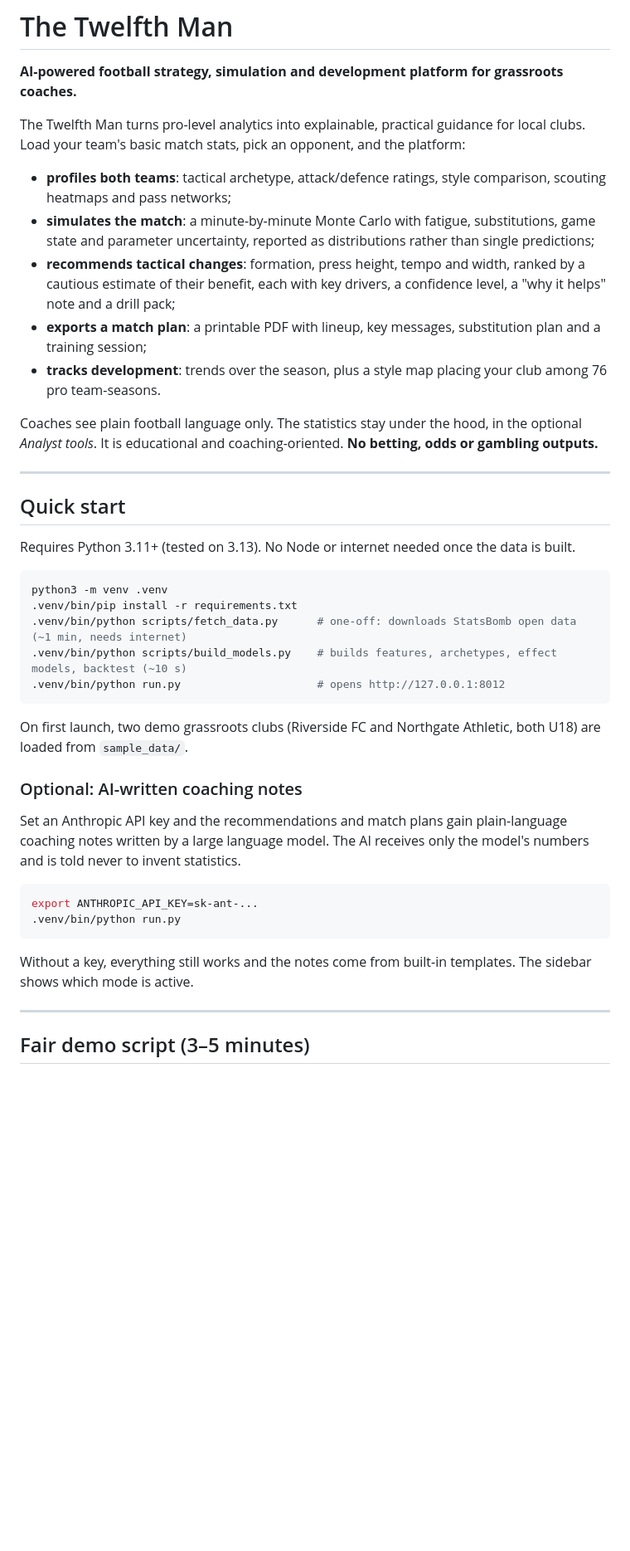
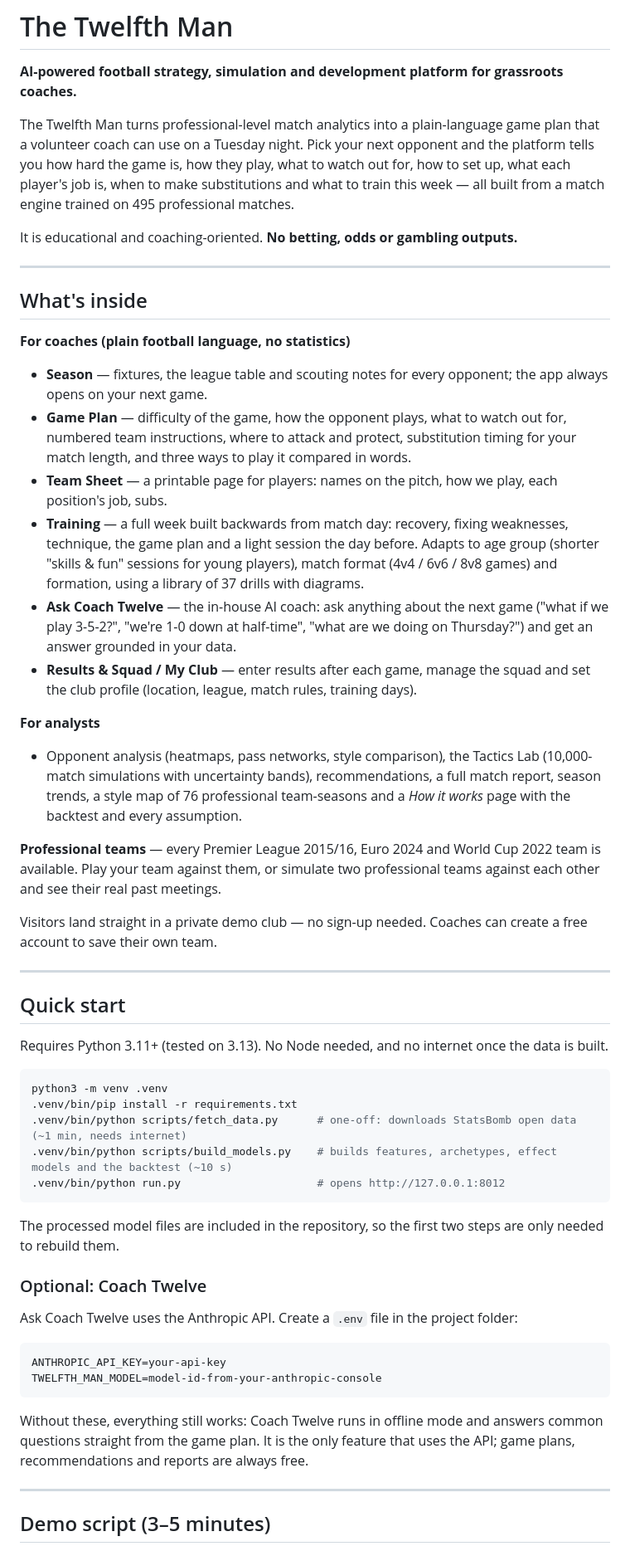
Before and after one commit to Sahilhapani5667/Twelfth-Man, a Markdown page: README.md, the part around one of its changes. Shown at 83% size. GitHub-like rendering; blank space fills up the shorter version.

````diff
--- a/README.md
+++ b/README.md
@@ -2,47 +2,69 @@
 
 **AI-powered football strategy, simulation and development platform for grassroots coaches.**
 
-The Twelfth Man turns pro-level analytics into explainable, practical guidance for local clubs. Load your
-team's basic match stats, pick an opponent, and the platform:
+The Twelfth Man turns professional-level match analytics into a plain-language game plan that a volunteer coach can
+use on a Tuesday night. Pick your next opponent and the platform tells you how hard the game is, how they play, what
+to watch out for, how to set up, what each player's job is, when to make substitutions and what to train this week —
+all built from a match engine trained on 495 professional matches.
 
-- **profiles both teams**: tactical archetype, attack/defence ratings, style comparison, scouting heatmaps and pass networks;
-- **simulates the match**: a minute-by-minute Monte Carlo with fatigue, substitutions, game state and parameter uncertainty, reported as distributions rather than single predictions;
-- **recommends tactical changes**: formation, press height, tempo and width, ranked by a cautious estimate of their benefit, each with key drivers, a confidence level, a "why it helps" note and a drill pack;
-- **exports a match plan**: a printable PDF with lineup, key messages, substitution plan and a training session;
-- **tracks development**: trends over the season, plus a style map placing your club among 76 pro team-seasons.
+It is educational and coaching-oriented. **No betting, odds or gambling outputs.**
 
-Coaches see plain football language only. The statistics stay under the hood, in the optional *Analyst tools*.
-It is educational and coaching-oriented. **No betting, odds or gambling outputs.**
+---
+
+## What's inside
+
+**For coaches (plain football language, no statistics)**
+- **Season** — fixtures, the league table and scouting notes for every opponent; the app always opens on your next game.
+- **Game Plan** — difficulty of the game, how the opponent plays, what to watch out for, numbered team instructions,
+  where to attack and protect, substitution timing for your match length, and three ways to play it compared in words.
+- **Team Sheet** — a printable page for players: names on the pitch, how we play, each position's job, subs.
+- **Training** — a full week built backwards from match day: recovery, fixing weaknesses, technique, the game plan and a
+  light session the day before. Adapts to age group (shorter "skills & fun" sessions for young players), match format
+  (4v4 / 6v6 / 8v8 games) and formation, using a library of 37 drills with diagrams.
+- **Ask Coach Twelve** — the in-house AI coach: ask anything about the next game ("what if we play 3-5-2?",
+  "we're 1-0 down at half-time", "what are we doing on Thursday?") and get an answer grounded in your data.
+- **Results & Squad / My Club** — enter results after each game, manage the squad and set the club profile
+  (location, league, match rules, training days).
+
+**For analysts**
+- Opponent analysis (heatmaps, pass networks, style comparison), the Tactics Lab (10,000-match simulations with
+  uncertainty bands), recommendations, a full match report, season trends, a style map of 76 professional
+  team-seasons and a *How it works* page with the backtest and every assumption.
+
+**Professional teams** — every Premier League 2015/16, Euro 2024 and World Cup 2022 team is available. Play your
+team against them, or simulate two professional teams against each other and see their real past meetings.
+
+Visitors land straight in a private demo club — no sign-up needed. Coaches can create a free account to save their own team.
 
 ---
 
 ## Quick start
 
-Requires Python 3.11+ (tested on 3.13). No Node or internet needed once the data is built.
+Requires Python 3.11+ (tested on 3.13). No Node needed, and no internet once the data is built.
 
 ```bash
 python3 -m venv .venv
 .venv/bin/pip install -r requirements.txt
 .venv/bin/python scripts/fetch_data.py      # one-off: downloads StatsBomb open data (~1 min, needs internet)
-.venv/bin/python scripts/build_models.py    # builds features, archetypes, effect models, backtest (~10 s)
+.venv/bin/python scripts/build_models.py    # builds features, archetypes, effect models and the backtest (~10 s)
 .venv/bin/python run.py                     # opens http://127.0.0.1:8012
 ```
 
-On first launch, two demo grassroots clubs (Riverside FC and Northgate Athletic, both U18) are loaded from `sample_data/`.
+The processed model files are included in the repository, so the first two steps are only needed to rebuild them.
 
-### Optional: AI-written coaching notes
+### Optional: Coach Twelve
 
-Set an Anthropic API key and the recommendations and match plans gain plain-language coaching notes written by
-a large language model. The AI receives only the model's numbers and is told never to invent statistics.
+Ask Coach Twelve uses the Anthropic API. Create a `.env` file in the project folder:
 
-```bash
-export ANTHROPIC_API_KEY=sk-ant-...
-.venv/bin/python run.py
+```
+ANTHROPIC_API_KEY=your-api-key
+TWELFTH_MAN_MODEL=model-id-from-your-anthropic-console
 ```
 
-Without a key, everything still works and the notes come from built-in templates. The sidebar shows which mode is active.
+Without these, everything still works: Coach Twelve runs in offline mode and answers common questions straight from
+the game plan. It is the only feature that uses the API; game plans, recommendations and reports are always free.
 
 ---
 
-## Fair demo script (3–5 minutes)
+## Demo script (3–5 minutes)
 
````
Also changed, not shown: other parts of README.md (+50 -44 lines).
